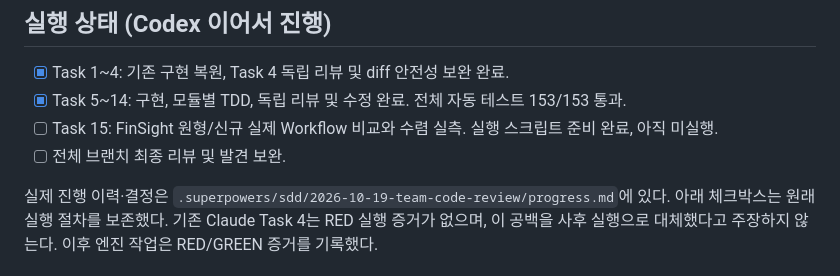
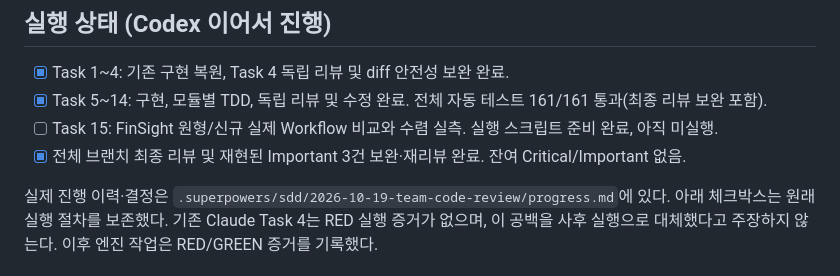
Before and after one commit to sseonmo/team-claude-kit, a Markdown page: docs/plans/2026-10-19-team-code-review.md, the part around the change. Rendered like a GitHub page.

Commit message:
docs(code-review): 최종 리뷰 통과와 실측 대기 상태 기록
Agent: Codex
Co-Authored-By: Codex <noreply@openai.com>

```diff
--- a/docs/plans/2026-10-19-team-code-review.md
+++ b/docs/plans/2026-10-19-team-code-review.md
@@ -13,9 +13,9 @@
 ## 실행 상태 (Codex 이어서 진행)
 
 - [x] Task 1~4: 기존 구현 복원, Task 4 독립 리뷰 및 diff 안전성 보완 완료.
-- [x] Task 5~14: 구현, 모듈별 TDD, 독립 리뷰 및 수정 완료. 전체 자동 테스트 153/153 통과.
+- [x] Task 5~14: 구현, 모듈별 TDD, 독립 리뷰 및 수정 완료. 전체 자동 테스트 161/161 통과(최종 리뷰 보완 포함).
 - [ ] Task 15: FinSight 원형/신규 실제 Workflow 비교와 수렴 실측. 실행 스크립트 준비 완료, 아직 미실행.
-- [ ] 전체 브랜치 최종 리뷰 및 발견 보완.
+- [x] 전체 브랜치 최종 리뷰 및 재현된 Important 3건 보완·재리뷰 완료. 잔여 Critical/Important 없음.
 
 실제 진행 이력·결정은 `.superpowers/sdd/2026-10-19-team-code-review/progress.md`에 있다. 아래 체크박스는 원래 실행 절차를 보존했다. 기존 Claude Task 4는 RED 실행 증거가 없으며, 이 공백을 사후 실행으로 대체했다고 주장하지 않는다. 이후 엔진 작업은 RED/GREEN 증거를 기록했다.
 
```
